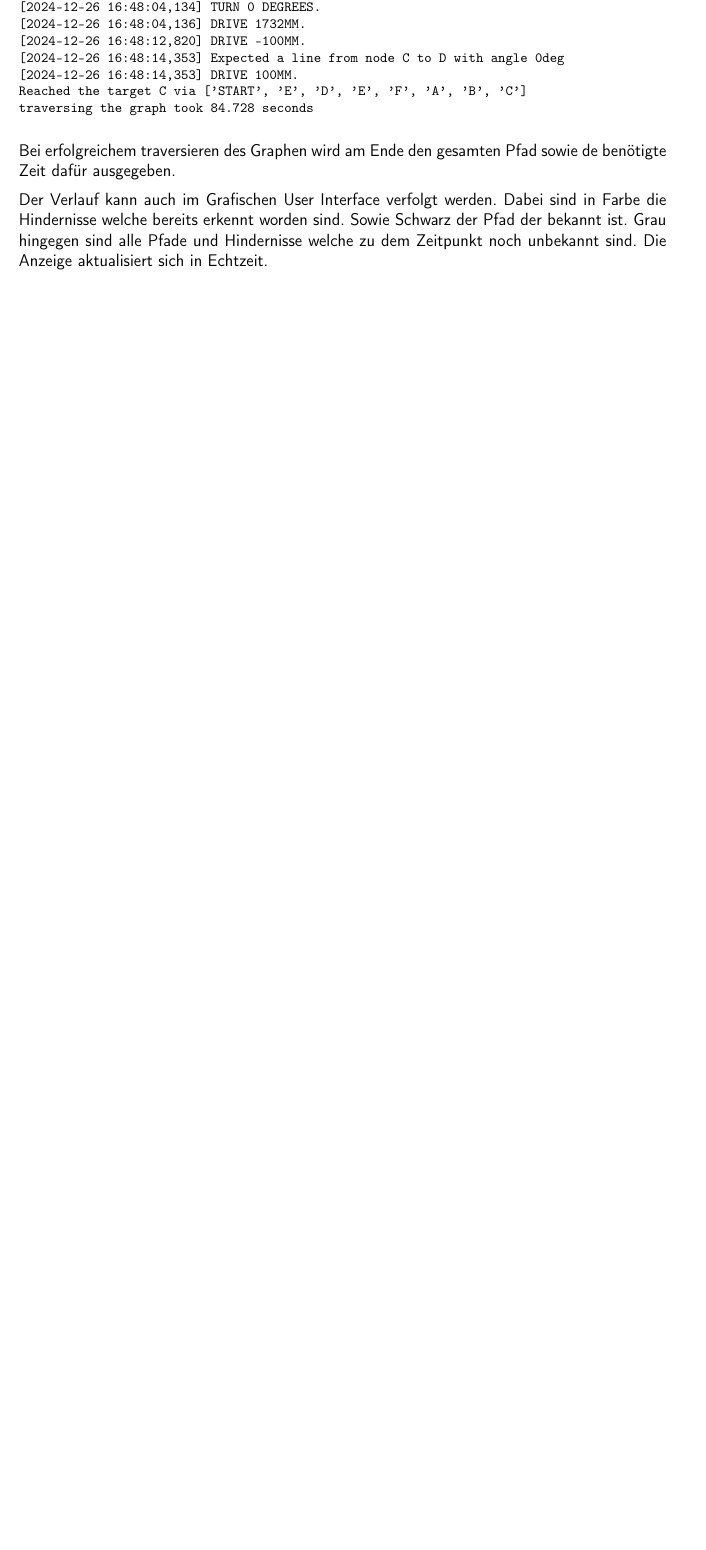
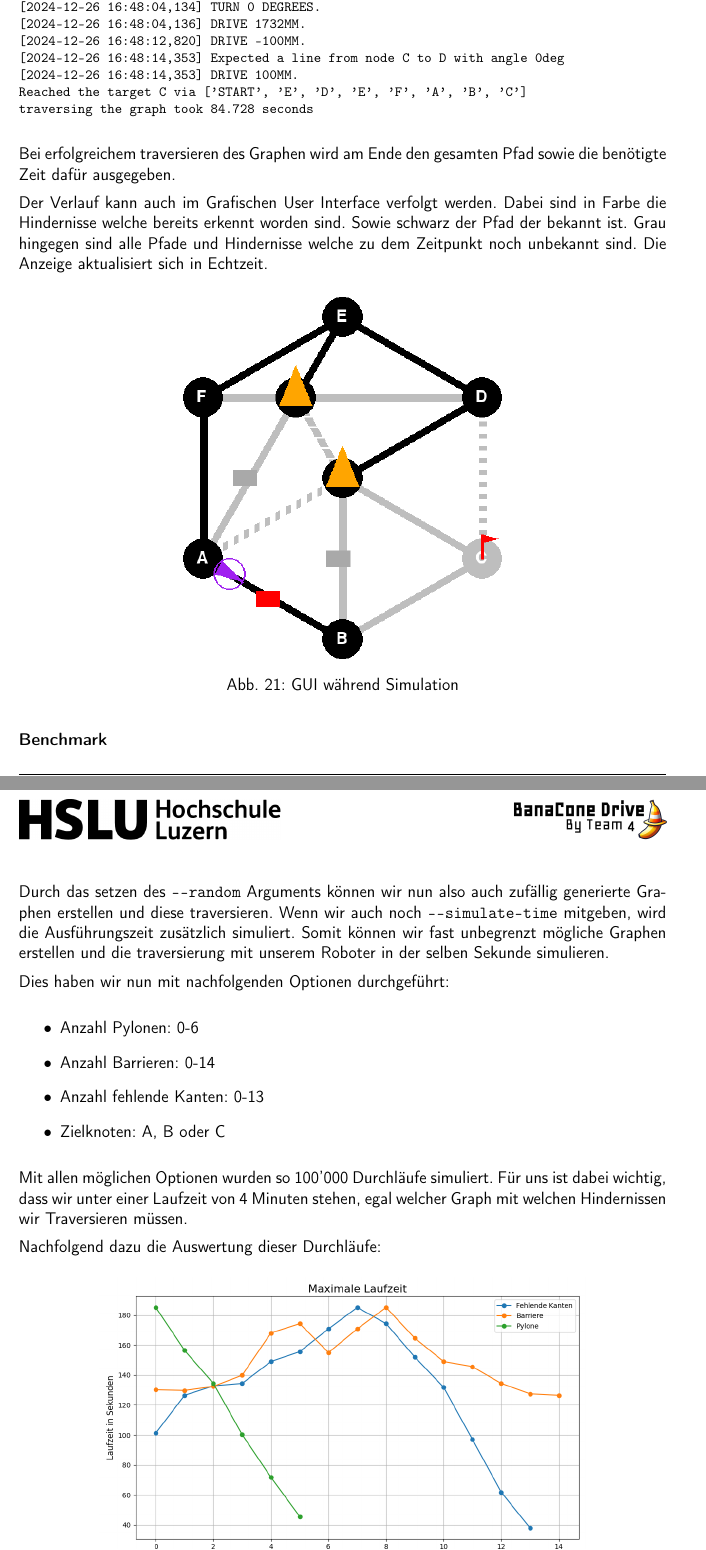
Before and after one commit to ameyer3/hslu-pren-1, a LaTeX document (main.tex, which reads parts/09-simulator.tex): part of page 36 of 128 before the commit and two parts of pages 36 and 37 of 130 after it, the two joined at a grey line, cut so that both start at the same text, the shorter picture padded with empty space. Compiled offline with pdfLaTeX.

Commit message:
Changes from Overleaf

```diff
--- a/parts/09-simulator.tex
+++ b/parts/09-simulator.tex
@@ -283,14 +283,33 @@ traversing the graph took 84.728 seconds
 \end{verbatim}
 \end{footnotesize}
 
-Bei erfolgreichem traversieren des Graphen wird am Ende den gesamten Pfad sowie de benötigte Zeit dafür ausgegeben.
+Bei erfolgreichem traversieren des Graphen wird am Ende den gesamten Pfad sowie die benötigte Zeit dafür ausgegeben.
 
-Der Verlauf kann auch im Grafischen User Interface verfolgt werden. Dabei sind in Farbe die Hindernisse welche bereits erkennt worden sind. Sowie Schwarz der Pfad der bekannt ist. Grau hingegen sind alle Pfade und Hindernisse welche zu dem Zeitpunkt noch unbekannt sind.
+Der Verlauf kann auch im Grafischen User Interface verfolgt werden. Dabei sind in Farbe die Hindernisse welche bereits erkennt worden sind. Sowie schwarz der Pfad der bekannt ist. Grau hingegen sind alle Pfade und Hindernisse welche zu dem Zeitpunkt noch unbekannt sind.
 Die Anzeige aktualisiert sich in Echtzeit.
-\begin{figure}
+\begin{figure}[H]
     \centering
     \includegraphics[width=0.5\linewidth]{assets//informatik-prototyp//simulator/simulator-run.png}
-    \caption{GUI währen Simulation}
+    \caption{GUI während Simulation}
     \label{fig:simulation-run}
 \end{figure}
 
+\textbf{Benchmark}
+
+Durch das setzen des \verb|--random| Arguments können wir nun also auch zufällig generierte Graphen erstellen und diese traversieren.
+Wenn wir auch noch \verb|--simulate-time| mitgeben, wird die Ausführungszeit zusätzlich simuliert.
+Somit können wir fast unbegrenzt mögliche Graphen erstellen und die traversierung mit unserem Roboter in der selben Sekunde simulieren.
+
+Dies haben wir nun mit nachfolgenden Optionen durchgeführt:
+
+\begin{itemize}
+  \item Anzahl Pylonen: 0-6
+  \item Anzahl Barrieren: 0-14
+  \item Anzahl fehlende Kanten: 0-13
+  \item Zielknoten: A, B oder C
+\end{itemize}
+
+Mit allen möglichen Optionen wurden so 100'000 Durchläufe simuliert.
+Für uns ist dabei wichtig, dass wir unter einer Laufzeit von 4 Minuten stehen, egal welcher Graph mit welchen Hindernissen wir Traversieren müssen.
+
+Nachfolgend dazu die Auswertung dieser Durchläufe:
@@ -296,0 +326,2 @@ Die Anzeige aktualisiert sich in Echtzeit.
+  \label{fig:simulation-run-mean-seconds}
+\end{figure}
```
Also changed, not shown: parts/a-02a-prototypen-mt.tex (+4 -4 lines), parts/09-simulator.tex (20 more changed lines).
